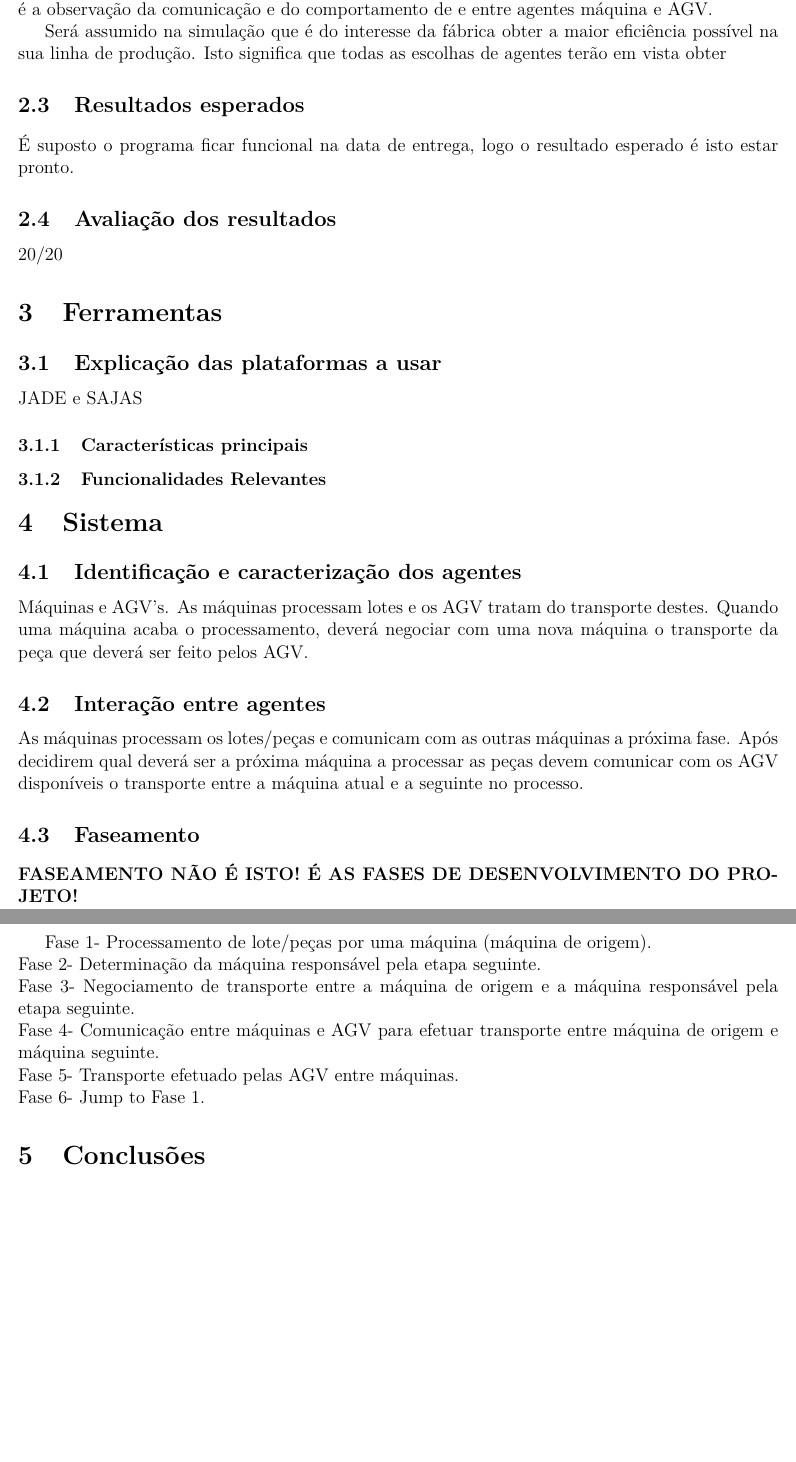
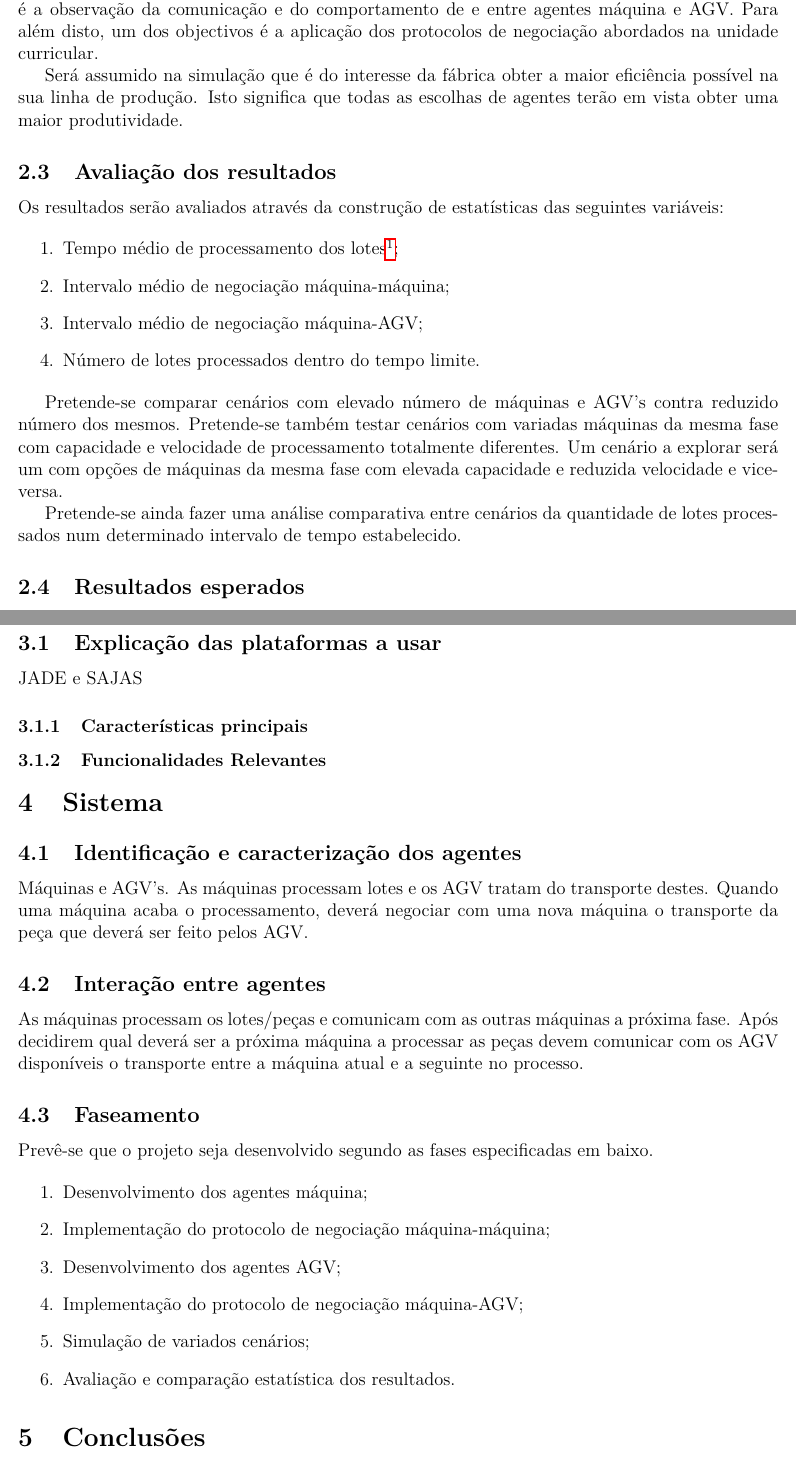
Before and after one commit to FilipaRamos/Dynamic-AGVs-Management-Simulation, a LaTeX document (Midterm Report/intercalarReport.tex): two parts of pages 7 and 8 of 8 before the commit and two parts of pages 8 and 9 of 9 after it, joined at a grey line, cut so that both start at the same text, the shorter picture padded with empty space. Compiled offline with pdfLaTeX.

Commit message:
Going to point 3 tomorrow

```diff
--- a/Midterm Report/intercalarReport.tex
+++ b/Midterm Report/intercalarReport.tex
@@ -51,6 +51,7 @@
 \usepackage{hyperref}
 \usepackage{booktabs}
 \usepackage{pgfplots}
+\usepackage{animate}
 
 \pgfplotsset{compat=1.5}
 \graphicspath{ {images/} }
@@ -330,15 +370,26 @@ As variáveis que cada AGV tem de ter em conta são as expressadas a seguir:
 
 \subsection{Objectivos}
 \justify\normalsize
-O maior objectivo inerente a esta simulação é o de verificar a possibilidade de automação de uma unidade fabril por forma a diminuir a interação humana o mínimo possivel e visando obter a maior eficiência possivel na produção. Do ponto de vista da aplicação de agentes o ponto mais evidente é a observação da comunicação e do comportamento de e entre agentes máquina e AGV.
+O maior objectivo inerente a esta simulação é o de verificar a possibilidade de automação de uma unidade fabril por forma a diminuir a interação humana o mínimo possivel e visando obter a maior eficiência possivel na produção. Do ponto de vista da aplicação de agentes o ponto mais evidente é a observação da comunicação e do comportamento de e entre agentes máquina e AGV. Para além disto, um dos objectivos é a aplicação dos protocolos de negociação abordados na unidade curricular.
 
-Será assumido na simulação que é do interesse da fábrica obter a maior eficiência possível na sua linha de produção. Isto significa que todas as escolhas de agentes terão em vista obter
+Será assumido na simulação que é do interesse da fábrica obter a maior eficiência possível na sua linha de produção. Isto significa que todas as escolhas de agentes terão em vista obter uma maior produtividade.
 
+\subsection{Avaliação dos resultados}
+\justify\normalsize
+Os resultados serão avaliados através da construção de estatísticas das seguintes variáveis:
+
+\begin{enumerate}
+\item Tempo médio de processamento dos lotes\footnote{Um lote é considerado processado depois de ter passado por todas as fases de produção.};
+\item Intervalo médio de negociação máquina-máquina;
+\item Intervalo médio de negociação máquina-AGV;
+\item Número de lotes processados dentro do tempo limite.
+\end{enumerate}
+
+Pretende-se comparar cenários com elevado número de máquinas e AGV's contra reduzido número dos mesmos. Pretende-se também testar cenários com variadas máquinas da mesma fase com capacidade e velocidade de processamento totalmente diferentes. Um cenário a explorar será um com opções de máquinas da mesma fase com elevada capacidade e reduzida velocidade e vice-versa.
+
+Pretende-se ainda fazer uma análise comparativa entre cenários da quantidade de lotes processados num determinado intervalo de tempo estabelecido.
 
 \subsection{Resultados esperados}
 \justify\normalsize
-É suposto o programa ficar funcional na data de entrega, logo o resultado esperado é isto estar pronto.
+Espera-se que o sistema tenha uma boa performance para situações baseadas no mundo real (unidades de produção médias e grandes). Antecipa-se que o intervalo de negociação máquina-AGV seja maior do que o tempo de negociação máquina-máquina devido à necessidade de cálculo de todos os caminhos possíveis.
 
-\subsection{Avaliação dos resultados}
-\justify\normalsize
-20/20
@@ -372,22 +429,16 @@ Máquinas e AGV's. As máquinas processam lotes e os AGV tratam do transporte de
 As máquinas processam os lotes/peças e comunicam com as outras máquinas a próxima fase. Após decidirem qual deverá ser a próxima máquina a processar as peças devem comunicar com os AGV disponíveis o transporte entre a máquina atual e a seguinte no processo.
 
 \subsection{Faseamento}
-\textbf{FASEAMENTO NÃO É ISTO! É AS FASES DE DESENVOLVIMENTO DO PROJETO!}
+Prevê-se que o projeto seja desenvolvido segundo as fases especificadas em baixo.
 
-
-Fase 1- Processamento de lote/peças por uma máquina (máquina de origem).
-\newline
-Fase 2- Determinação da máquina responsável pela etapa seguinte.
-\newline
-Fase 3- Negociamento de transporte entre a máquina de origem e a máquina responsável pela etapa seguinte.
-\newline
-Fase 4- Comunicação entre máquinas e AGV para efetuar transporte entre máquina de origem e máquina seguinte.
-\newline
-Fase 5- Transporte efetuado pelas AGV entre máquinas.
-\newline
-Fase 6- Jump to Fase 1.
-
-
+\begin{enumerate}
+\item Desenvolvimento dos agentes máquina;
+\item Implementação do protocolo de negociação máquina-máquina;
+\item Desenvolvimento dos agentes AGV;
+\item Implementação do protocolo de negociação máquina-AGV;
+\item Simulação de variados cenários;
+\item Avaliação e comparação estatística dos resultados.
+\end{enumerate}
 
 \section{Conclusões}
 \justify\normalsize
```
Also changed, not shown: Midterm Report/intercalarReport.pdf, Midterm Report/intercalarReport.tex (53 more changed lines).
